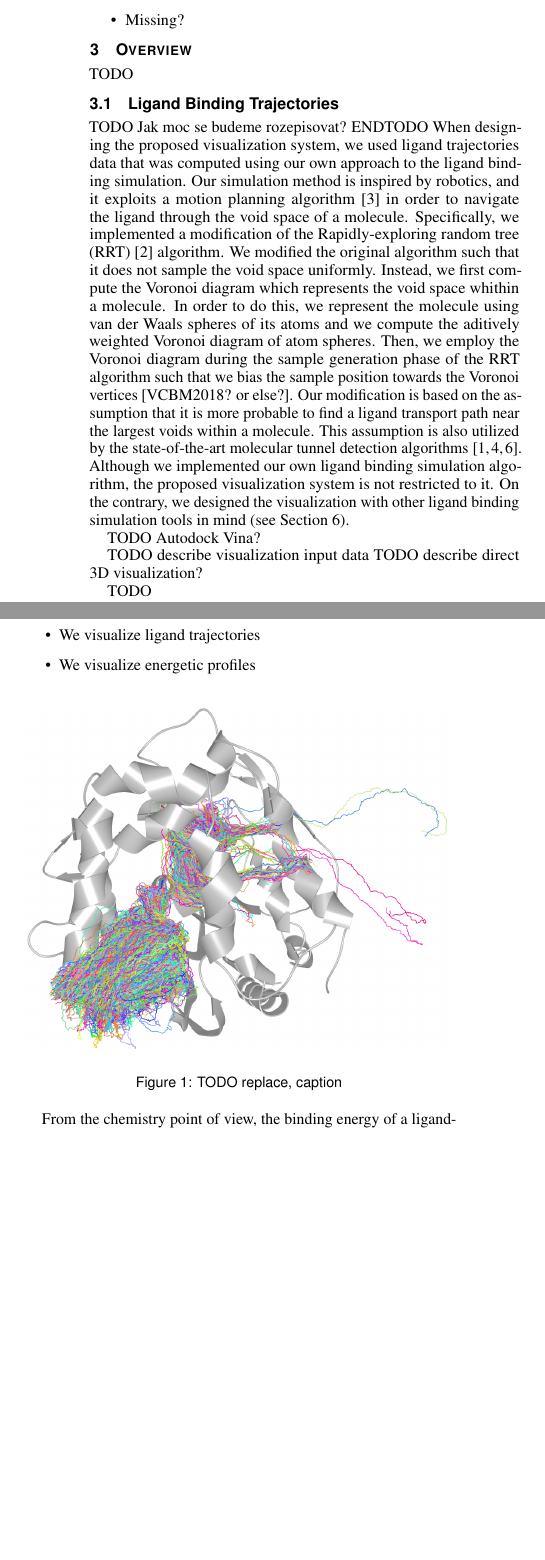
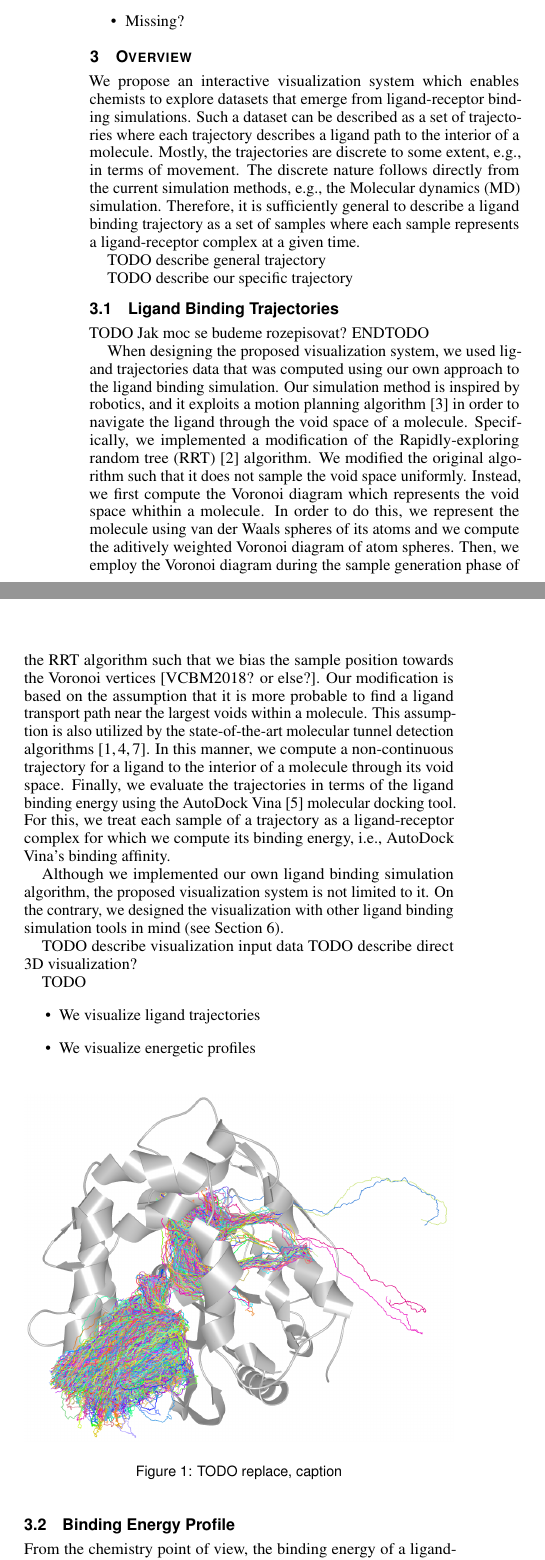
Before and after one commit to ajurcik/pvis2019, a LaTeX document (paper.tex): two parts of the columns of page 1 of 2, joined at a grey line, cut so that both start at the same text, the shorter picture padded with empty space. Compiled offline with pdfLaTeX.

Commit message:
Overview continued

```diff
--- a/paper.tex
+++ b/paper.tex
@@ -155,11 +155,20 @@
 
 \section{Overview}
 
-TODO
+We propose an interactive visualization system which enables chemists to explore datasets that emerge from ligand-receptor binding simulations.
+Such a dataset can be described as a set of trajectories where each trajectory describes a ligand path to the interior of a molecule.
+Mostly, the trajectories are discrete to some extent, e.g., in terms of movement.
+The discrete nature follows directly from the current simulation methods, e.g., the Molecular dynamics (MD) simulation.
+Therefore, it is sufficiently general to describe a ligand binding trajectory as a set of samples where each sample represents a ligand-receptor complex at a given time.
+
+TODO describe general trajectory
+
+TODO describe our specific trajectory
 
 \subsection{Ligand Binding Trajectories}
 
 TODO Jak moc se budeme rozepisovat? ENDTODO
+
 When designing the proposed visualization system, we used ligand trajectories data that was computed using our own approach to the ligand binding simulation.
 Our simulation method is inspired by robotics, and it exploits a motion planning algorithm~\cite{lavalle2006planning} in order to navigate the ligand through the void space of a molecule.
 Specifically, we implemented a modification of the Rapidly-exploring random tree (RRT)~\cite{lavalle1998rapidly} algorithm.
@@ -169,10 +178,12 @@ In order to do this, we represent the molecule using van der Waals spheres of it
 Then, we employ the Voronoi diagram during the sample generation phase of the RRT algorithm such that we bias the sample position towards the Voronoi vertices [VCBM2018? or else?].
 Our modification is based on the assumption that it is more probable to find a ligand transport path near the largest voids within a molecule.
 This assumption is also utilized by the state-of-the-art molecular tunnel detection algorithms~\cite{yaffe2008molaxis, chovancova2012caver, sehnal2013mole}.
-Although we implemented our own ligand binding simulation algorithm, the proposed visualization system is not restricted to it.
+In this manner, we compute a non-continuous trajectory for a ligand to the interior of a molecule through its void space.
+Finally, we evaluate the trajectories in terms of the ligand binding energy using the AutoDock Vina~\cite{trott2010autodock} molecular docking tool.
+For this, we treat each sample of a trajectory as a ligand-receptor complex for which we compute its binding energy, i.e., AutoDock Vina's binding affinity.
+
+Although we implemented our own ligand binding simulation algorithm, the proposed visualization system is not limited to it.
 On the contrary, we designed the visualization with other ligand binding simulation tools in mind (see Section~\ref{sec:discussion}).
-
-TODO Autodock Vina?
 
 TODO describe visualization input data
 TODO describe direct 3D visualization?
@@ -189,6 +200,8 @@ TODO
   \caption{TODO replace, caption}
   \label{fig:trajectories}
 \end{figure}
+
+\subsection{Binding Energy Profile}
 
 From the chemistry point of view, the binding energy of a ligand-substrate complex is an essential measure when evaluating the complex.
 Therefore, we decided to strongly focus on conveying the binding energy when visualizing the trajectories dataset.
```
Also changed, not shown: paper.bib (+12 -1 lines).
